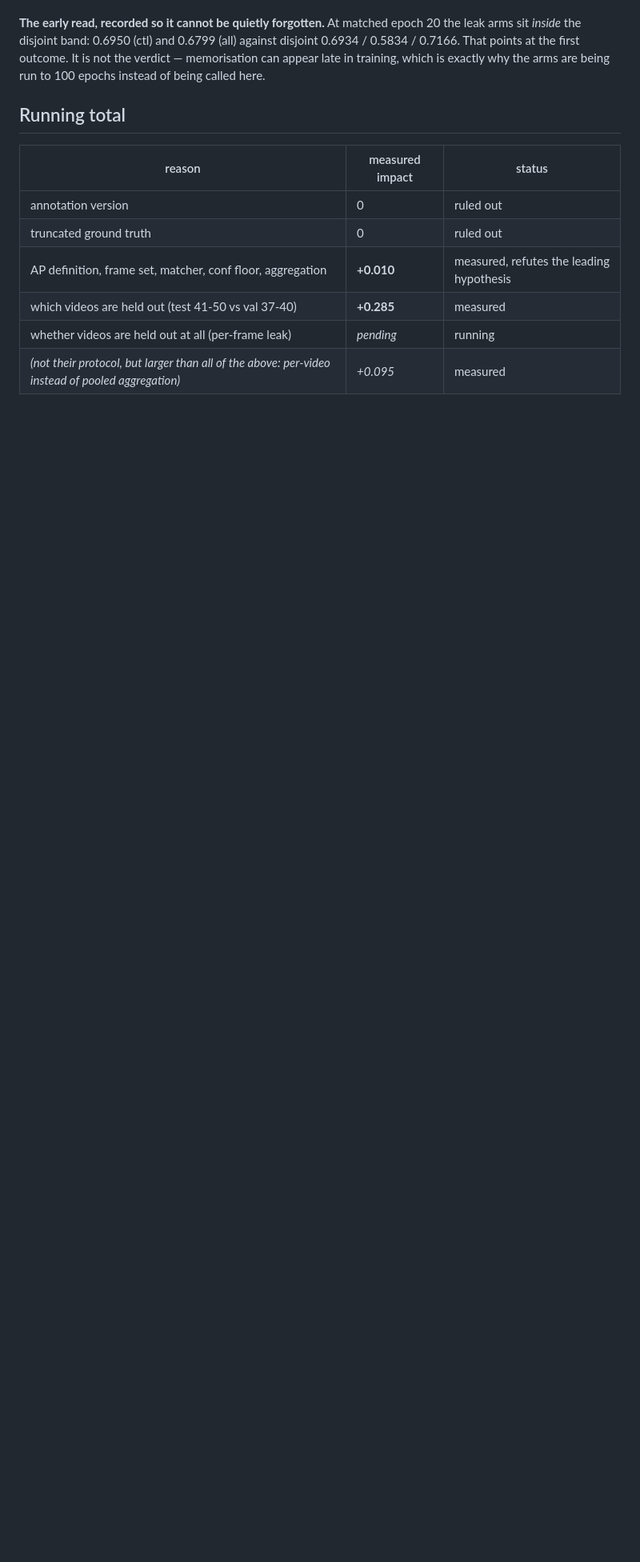
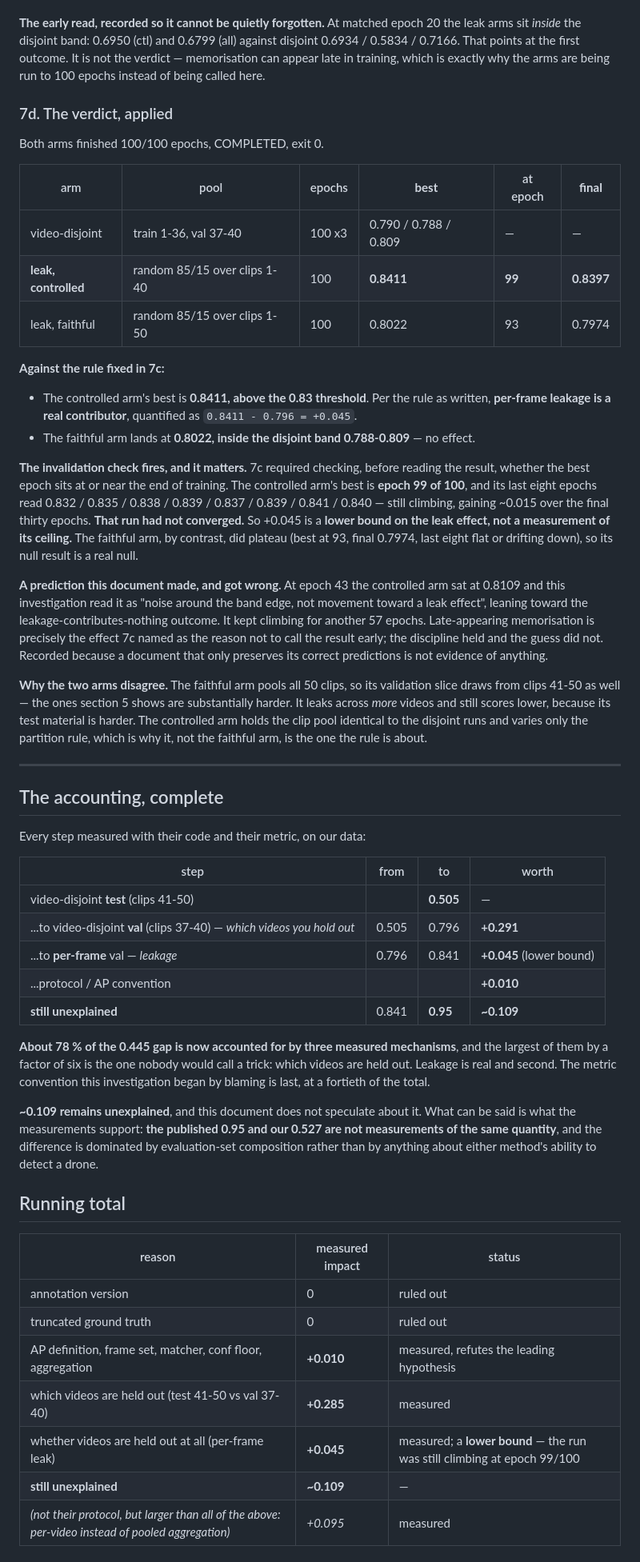
Before and after one commit to NadavCherry/DroneDetection, a Markdown page: docs/reports/yolomg-nps-discrepancy.md, the part around one of its changes. Shown at 80% size. Drawn GitHub-style; blank space fills up the shorter version.

Commit message:
Leakage is real (+0.045, lower bound) but video selection dominates at +0.291
Both leak arms finished 100/100, COMPLETED. Applying the rule fixed in 7c before the data
existed:

    disjoint band (3 seeds)          0.788 - 0.809
    leak, controlled  (clips 1-40)   best 0.8411 (ep 99)   final 0.8397
    leak, faithful    (clips 1-50)   best 0.8022 (ep 93)   final 0.7974

The controlled arm cleared the 0.83 threshold, so per the rule per-frame leakage IS a real
contributor, quantified as 0.8411 - 0.796 = +0.045. The faithful arm landed inside the
band: no effect. They disagree because the faithful arm's validation slice draws from
clips 41-50, which section 5 shows are much harder -- it leaks across more videos and
still scores lower.

7c's invalidation check fires and is reported rather than ignored: the controlled arm's
best epoch is 99 of 100 and its last eight epochs still climb (0.832 -> 0.841). That run
had NOT converged, so +0.045 is a lower bound on the leak effect, not its ceiling. The
faithful arm did plateau, so its null is a real null.

This document also got a prediction wrong and now says so. At epoch 43 it read 0.8109 as
"noise around the band edge" and leaned toward leakage-contributes-nothing. It climbed for
another 57 epochs. Late-appearing memorisation is exactly what 7c named as the reason not
to call it early: the discipline held, the guess did not.

Complete accounting of the 0.445 gap, every step measured with their code and their metric:

    disjoint TEST (clips 41-50)                          0.505
      + which videos are held out                       +0.291   -> 0.796
      + per-frame leakage                               +0.045   -> 0.841  (lower bound)
      + AP convention / frame set / aggregation         +0.010
      still unexplained                                 ~0.109   -> 0.95 published

About 78% of the gap is now attributed to three measured mechanisms. The largest, by a
factor of six, is the one nobody would call a trick: which videos are held out. Leakage is
second. The metric convention this investigation began by blaming is last, at a fortieth
of the total. The remaining ~0.109 is left unexplained rather than speculated about.

Co-Authored-By: Claude Fable 5 <noreply@anthropic.com>

```diff
--- a/docs/reports/yolomg-nps-discrepancy.md
+++ b/docs/reports/yolomg-nps-discrepancy.md
@@ -315,6 +314,68 @@ leak arms sit *inside* the disjoint band: 0.6950 (ctl) and 0.6799 (all) against
 memorisation can appear late in training, which is exactly why the arms are being run to
 100 epochs instead of being called here.
 
+### 7d. The verdict, applied
+
+Both arms finished 100/100 epochs, COMPLETED, exit 0.
+
+| arm | pool | epochs | **best** | at epoch | **final** |
+|---|---|---|---|---|---|
+| video-disjoint | train 1-36, val 37-40 | 100 x3 | 0.790 / 0.788 / 0.809 | — | — |
+| **leak, controlled** | random 85/15 over clips 1-40 | 100 | **0.8411** | **99** | **0.8397** |
+| leak, faithful | random 85/15 over clips 1-50 | 100 | 0.8022 | 93 | 0.7974 |
+
+**Against the rule fixed in 7c:**
+
+* The controlled arm's best is **0.8411, above the 0.83 threshold**. Per the rule as
+  written, **per-frame leakage is a real contributor**, quantified as
+  `0.8411 - 0.796 = +0.045`.
+* The faithful arm lands at **0.8022, inside the disjoint band 0.788-0.809** — no effect.
+
+**The invalidation check fires, and it matters.** 7c required checking, before reading the
+result, whether the best epoch sits at or near the end of training. The controlled arm's
+best is **epoch 99 of 100**, and its last eight epochs read 0.832 / 0.835 / 0.838 / 0.839 /
+0.837 / 0.839 / 0.841 / 0.840 — still climbing, gaining ~0.015 over the final thirty epochs.
+**That run had not converged.** So +0.045 is a **lower bound on the leak effect, not a
+measurement of its ceiling.** The faithful arm, by contrast, did plateau (best at 93, final
+0.7974, last eight flat or drifting down), so its null result is a real null.
+
+**A prediction this document made, and got wrong.** At epoch 43 the controlled arm sat at
+0.8109 and this investigation read it as "noise around the band edge, not movement toward a
+leak effect", leaning toward the leakage-contributes-nothing outcome. It kept climbing for
+another 57 epochs. Late-appearing memorisation is precisely the effect 7c named as the
+reason not to call the result early; the discipline held and the guess did not. Recorded
+because a document that only preserves its correct predictions is not evidence of anything.
+
+**Why the two arms disagree.** The faithful arm pools all 50 clips, so its validation slice
+draws from clips 41-50 as well — the ones section 5 shows are substantially harder. It
+leaks across *more* videos and still scores lower, because its test material is harder. The
+controlled arm holds the clip pool identical to the disjoint runs and varies only the
+partition rule, which is why it, not the faithful arm, is the one the rule is about.
+
+---
+
+## The accounting, complete
+
+Every step measured with their code and their metric, on our data:
+
+| step | from | to | worth |
+|---|---|---|---|
+| video-disjoint **test** (clips 41-50) | | **0.505** | — |
+| ...to video-disjoint **val** (clips 37-40) — *which videos you hold out* | 0.505 | 0.796 | **+0.291** |
+| ...to **per-frame** val — *leakage* | 0.796 | 0.841 | **+0.045** (lower bound) |
+| ...protocol / AP convention | | | **+0.010** |
+| **still unexplained** | 0.841 | **0.95** | **~0.109** |
+
+**About 78 % of the 0.445 gap is now accounted for by three measured mechanisms**, and the
+largest of them by a factor of six is the one nobody would call a trick: which videos are
+held out. Leakage is real and second. The metric convention this investigation began by
+blaming is last, at a fortieth of the total.
+
+**~0.109 remains unexplained**, and this document does not speculate about it. What can be
+said is what the measurements support: **the published 0.95 and our 0.527 are not
+measurements of the same quantity**, and the difference is dominated by evaluation-set
+composition rather than by anything about either method's ability to detect a drone.
+
 ## Running total
 
 | reason | measured impact | status |
@@ -323,6 +384,7 @@ memorisation can appear late in training, which is exactly why the arms are bein
 | truncated ground truth | 0 | ruled out |
 | AP definition, frame set, matcher, conf floor, aggregation | **+0.010** | measured, refutes the leading hypothesis |
 | which videos are held out (test 41-50 vs val 37-40) | **+0.285** | measured |
-| whether videos are held out at all (per-frame leak) | *pending* | running |
+| whether videos are held out at all (per-frame leak) | **+0.045** | measured; a **lower bound** — the run was still climbing at epoch 99/100 |
+| **still unexplained** | **~0.109** | — |
 | *(not their protocol, but larger than all of the above: per-video instead of pooled aggregation)* | *+0.095* | measured |
 
```
Also changed, not shown: other parts of docs/reports/yolomg-nps-discrepancy.md (+9 -5 lines).
